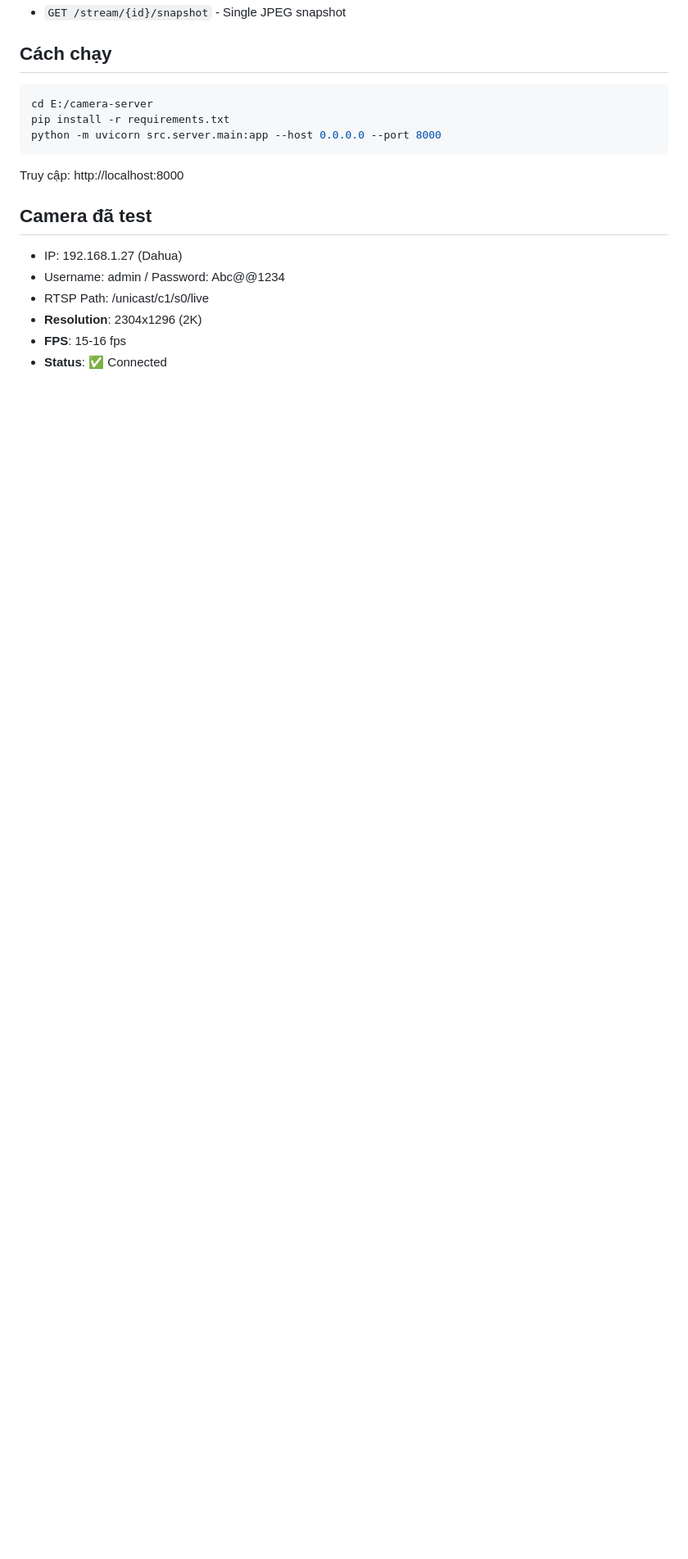
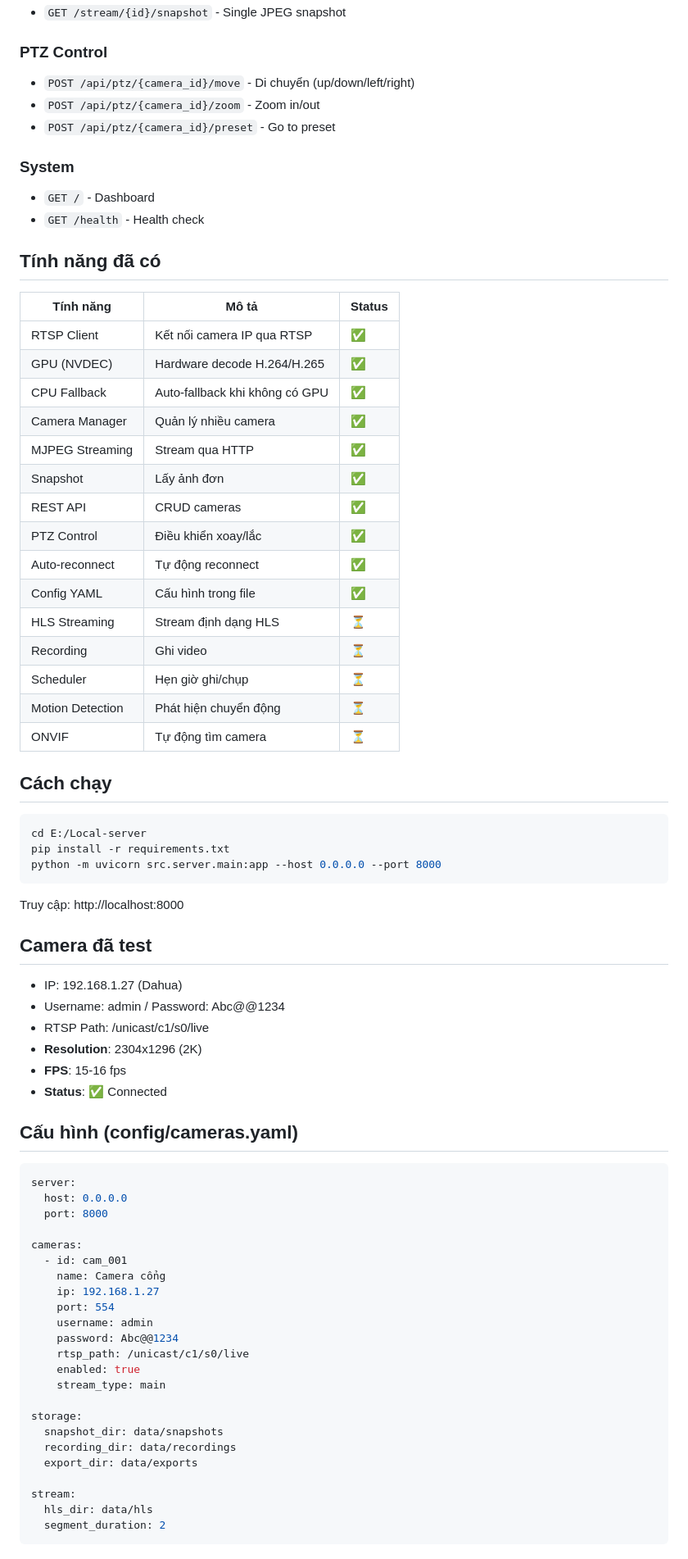
Before and after one commit to ngdatcfarm/localserversetup, a Markdown page: memory/MEMORY.md, the part around one of its changes. Shown at 82% size. GitHub-like rendering; blank space fills up the shorter version.

````diff
--- a/memory/MEMORY.md
+++ b/memory/MEMORY.md
@@ -103,8 +124,37 @@ camera-server/
 - `GET /stream/{id}/snapshot` - Single JPEG snapshot
+
+### PTZ Control
+- `POST /api/ptz/{camera_id}/move` - Di chuyển (up/down/left/right)
+- `POST /api/ptz/{camera_id}/zoom` - Zoom in/out
+- `POST /api/ptz/{camera_id}/preset` - Go to preset
+
+### System
+- `GET /` - Dashboard
+- `GET /health` - Health check
+
+## Tính năng đã có
+
+| Tính năng | Mô tả | Status |
+|-----------|-------|--------|
+| RTSP Client | Kết nối camera IP qua RTSP | ✅ |
+| GPU (NVDEC) | Hardware decode H.264/H.265 | ✅ |
+| CPU Fallback | Auto-fallback khi không có GPU | ✅ |
+| Camera Manager | Quản lý nhiều camera | ✅ |
+| MJPEG Streaming | Stream qua HTTP | ✅ |
+| Snapshot | Lấy ảnh đơn | ✅ |
+| REST API | CRUD cameras | ✅ |
+| PTZ Control | Điều khiển xoay/lắc | ✅ |
+| Auto-reconnect | Tự động reconnect | ✅ |
+| Config YAML | Cấu hình trong file | ✅ |
+| HLS Streaming | Stream định dạng HLS | ⏳ |
+| Recording | Ghi video | ⏳ |
+| Scheduler | Hẹn giờ ghi/chụp | ⏳ |
+| Motion Detection | Phát hiện chuyển động | ⏳ |
+| ONVIF | Tự động tìm camera | ⏳ |
 
 ## Cách chạy
 ```bash
-cd E:/camera-server
+cd E:/Local-server
 pip install -r requirements.txt
 python -m uvicorn src.server.main:app --host 0.0.0.0 --port 8000
 ```
@@ -117,3 +167,30 @@ Truy cập: http://localhost:8000
 - **Resolution**: 2304x1296 (2K)
 - **FPS**: 15-16 fps
 - **Status**: ✅ Connected
+
+## Cấu hình (config/cameras.yaml)
+```yaml
+server:
+  host: 0.0.0.0
+  port: 8000
+
+cameras:
+  - id: cam_001
+    name: Camera cổng
+    ip: 192.168.1.27
+    port: 554
+    username: admin
+    password: Abc@@1234
+    rtsp_path: /unicast/c1/s0/live
+    enabled: true
+    stream_type: main
+
+storage:
+  snapshot_dir: data/snapshots
+  recording_dir: data/recordings
+  export_dir: data/exports
+
+stream:
+  hls_dir: data/hls
+  segment_duration: 2
+```
````
Also changed, not shown: other parts of memory/MEMORY.md (+57 -36 lines).
